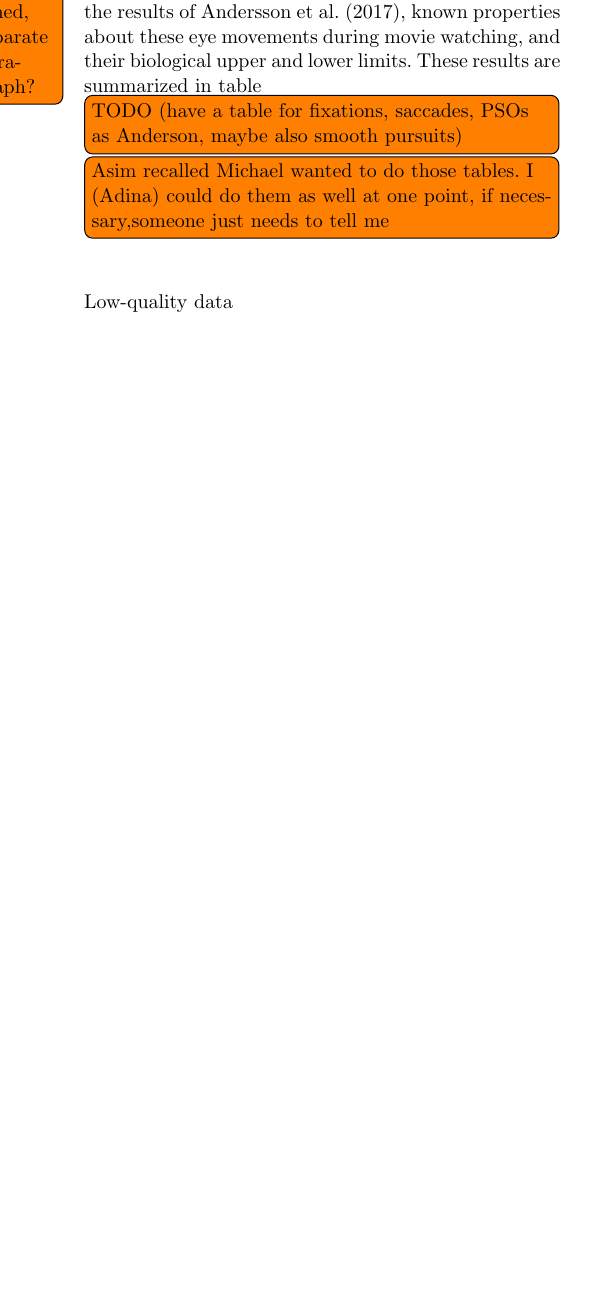
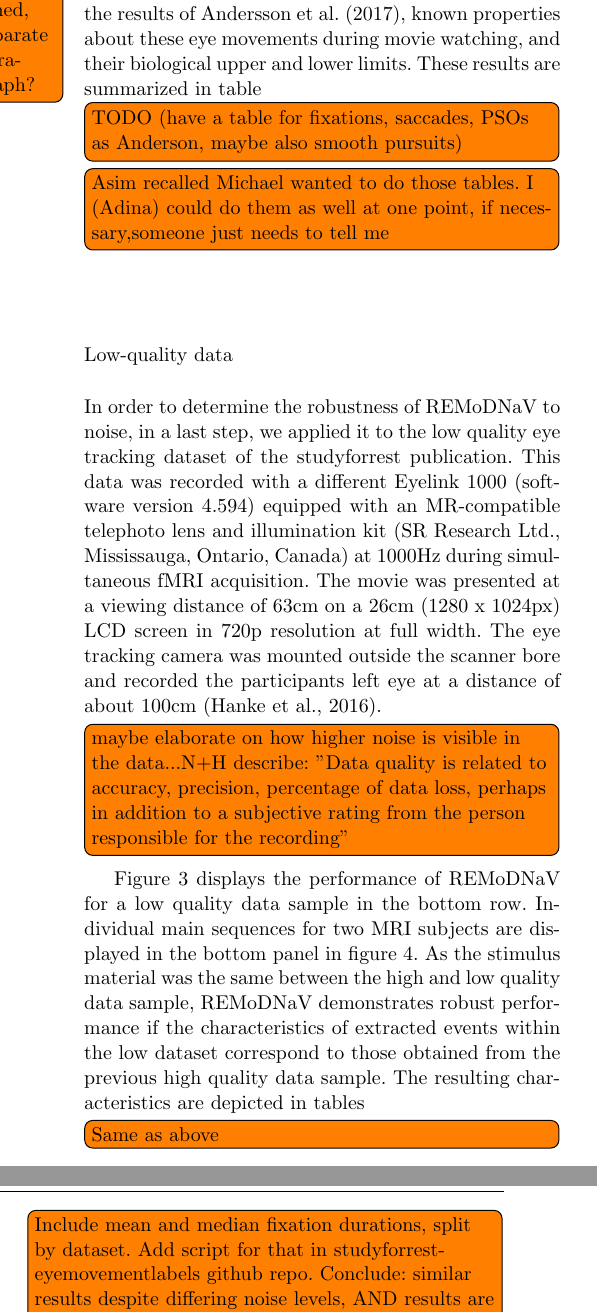
Before and after one commit to psychoinformatics-de/paper-remodnav, a LaTeX paper (main.tex): part of one column of page 9 of 15 before the commit and two parts of the columns of page 9 of 15 after it, the two joined at a grey line, cut so that both start at the same text, the shorter picture padded with empty space. Compiled offline with pdfLaTeX.

Commit message:
start Analysis 2 outline

```diff
--- a/main.tex
+++ b/main.tex
@@ -460,6 +460,15 @@ The top panel in figure \ref{fig:remodnav} displays the performance of \remodnav
 
 \subsection*{Low-quality data}\label{ana_3}
 
+In order to determine the robustness of \remodnav to noise, in a last step, we applied it to the low quality eye tracking dataset of the studyforrest publication. This data was recorded with a different Eyelink 1000 (software version 4.594) equipped with an MR-compatible telephoto lens and illumination kit (SR Research Ltd., Mississauga, Ontario, Canada) at $1000$Hz during simultaneous fMRI acquisition. The movie was presented at a viewing distance of $63$cm on a 26cm ($1280$ x $1024$px) LCD screen in 720p resolution at full width. The eye tracking camera was mounted outside the scanner bore and recorded the participants left eye at a distance of about 100cm \citep{Hanke2016}. \todo[inline]{maybe elaborate on how higher noise is visible in the data...N+H describe: "Data quality is related to accuracy, precision, percentage of data loss, perhaps in addition to a subjective rating from the person responsible for the recording"}
+
+Figure \ref{fig:remodnav} displays the performance of \remodnav for a low quality data sample in the bottom row. Individual main sequences for two MRI subjects are displayed in the bottom panel in figure \ref{fig:mains}. As the stimulus material was the same between the high and low quality data sample, \remodnav demonstrates robust performance if the characteristics of extracted events within the low dataset correspond to those obtained from the previous high quality data sample. The resulting characteristics are depicted in tables \todo[inline]{Same as above}
+
+\todo[inline]{Include mean and median fixation durations, split by dataset. Add script for that in studyforrest-eyemovementlabels github repo. Conclude: similar results despite differing noise levels, AND results are in physiologically plausible range and correspond to data reported elsewhere}
+
+
+
+
 %
 %\onecolumn
 %
```
